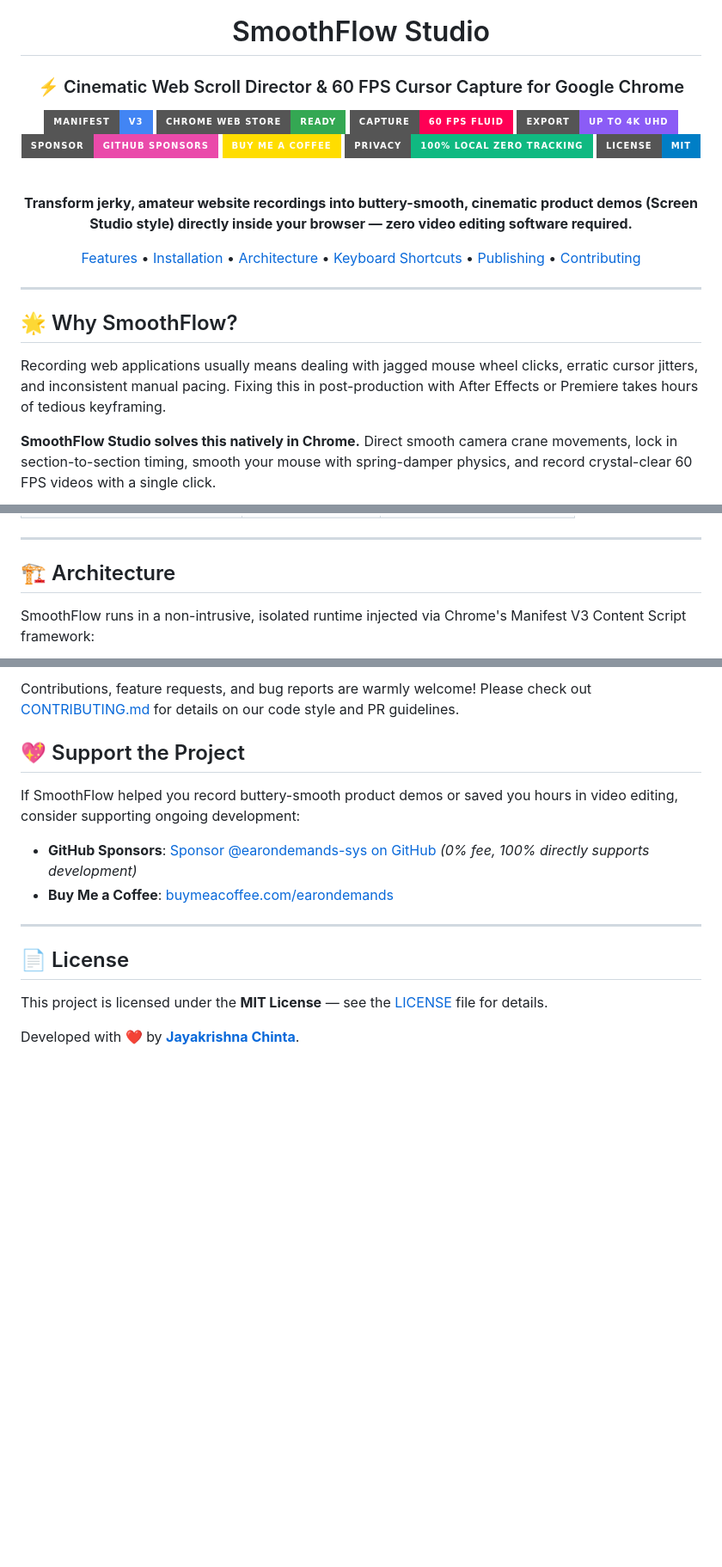
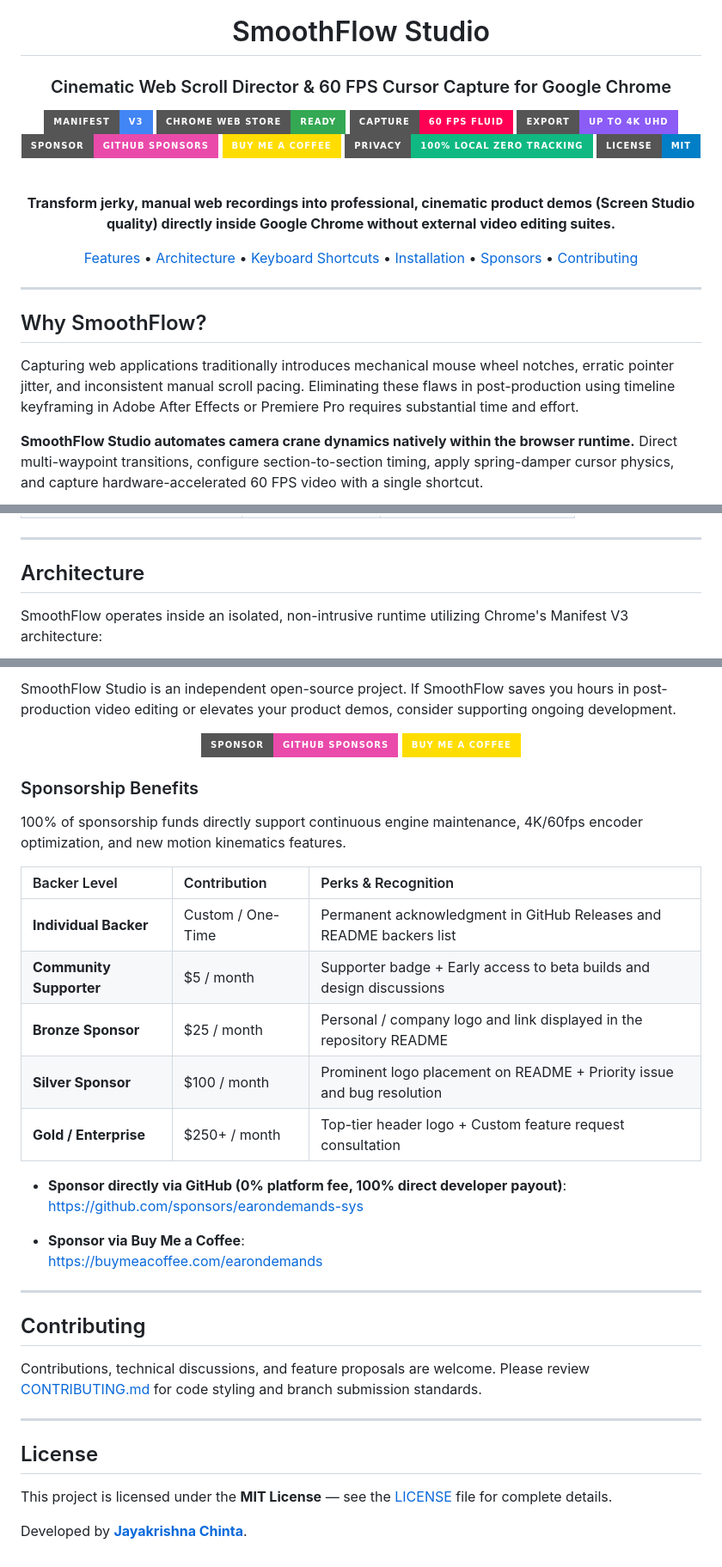
Before and after one commit to earondemands-sys/smoothflow, a Markdown page: README.md, 3 parts joined by grey strips. Shown at 86% size. GitHub-like rendering; badges without logos; blank space fills up the shorter version.

````diff
--- a/README.md
+++ b/README.md
@@ -3,6 +3,6 @@
 ![SmoothFlow Studio Banner](assets/banner.svg)
 
 # SmoothFlow Studio
-### ⚡ Cinematic Web Scroll Director & 60 FPS Cursor Capture for Google Chrome
+### Cinematic Web Scroll Director & 60 FPS Cursor Capture for Google Chrome
 
 [![Manifest V3](https://img.shields.io/badge/Manifest-V3-4285F4?style=for-the-badge&logo=googlechrome&logoColor=white)](manifest.json)
@@ -16,19 +16,19 @@
 
 <br/>
 
-**Transform jerky, amateur website recordings into buttery-smooth, cinematic product demos (Screen Studio style) directly inside your browser — zero video editing software required.**
+**Transform jerky, manual web recordings into professional, cinematic product demos (Screen Studio quality) directly inside Google Chrome without external video editing suites.**
 
-[Features](#-key-features) • [Installation](#-installation-guide) • [Architecture](#-architecture) • [Keyboard Shortcuts](#-keyboard-shortcuts) • [Publishing](#-chrome-web-store-publishing) • [Contributing](#-contributing)
+[Features](#key-features) • [Architecture](#architecture) • [Keyboard Shortcuts](#keyboard-shortcuts) • [Installation](#installation-guide) • [Sponsors](#sponsors--community-backing) • [Contributing](#contributing)
 
 </div>
 
 ---
 
-## 🌟 Why SmoothFlow?
+## Why SmoothFlow?
 
-Recording web applications usually means dealing with jagged mouse wheel clicks, erratic cursor jitters, and inconsistent manual pacing. Fixing this in post-production with After Effects or Premiere takes hours of tedious keyframing.
+Capturing web applications traditionally introduces mechanical mouse wheel notches, erratic pointer jitter, and inconsistent manual scroll pacing. Eliminating these flaws in post-production using timeline keyframing in Adobe After Effects or Premiere Pro requires substantial time and effort.
 
-**SmoothFlow Studio solves this natively in Chrome.** Direct smooth camera crane movements, lock in section-to-section timing, smooth your mouse with spring-damper physics, and record crystal-clear 60 FPS videos with a single click.
+**SmoothFlow Studio automates camera crane dynamics natively within the browser runtime.** Direct multi-waypoint transitions, configure section-to-section timing, apply spring-damper cursor physics, and capture hardware-accelerated 60 FPS video with a single shortcut.
 
 ```mermaid
 flowchart LR
@@ -113,9 +113,9 @@ Designed for high-speed workflow without interrupting your screen recordings:
 
 ---
 
-## 🏗️ Architecture
+## Architecture
 
-SmoothFlow runs in a non-intrusive, isolated runtime injected via Chrome's Manifest V3 Content Script framework:
+SmoothFlow operates inside an isolated, non-intrusive runtime utilizing Chrome's Manifest V3 architecture:
 
 ```mermaid
 graph TD
@@ -228,18 +227,42 @@ SmoothFlow is designed with privacy as a foundational principle:
 
-Contributions, feature requests, and bug reports are warmly welcome!
-Please check out [CONTRIBUTING.md](CONTRIBUTING.md) for details on our code style and PR guidelines.
+SmoothFlow Studio is an independent open-source project. If SmoothFlow saves you hours in post-production video editing or elevates your product demos, consider supporting ongoing development.
 
-## 💖 Support the Project
+<div align="center">
 
-If SmoothFlow helped you record buttery-smooth product demos or saved you hours in video editing, consider supporting ongoing development:
+[![Sponsor on GitHub](https://img.shields.io/badge/Sponsor-GitHub%20Sponsors-ea4aaa?style=for-the-badge&logo=githubsponsors&logoColor=white)](https://github.com/sponsors/earondemands-sys)
+[![Buy Me A Coffee](https://img.shields.io/badge/Buy_Me_A_Coffee-FFDD00?style=for-the-badge&logo=buy-me-a-coffee&logoColor=black)](https://buymeacoffee.com/earondemands)
 
-- **GitHub Sponsors**: [Sponsor @earondemands-sys on GitHub](https://github.com/sponsors/earondemands-sys) *(0% fee, 100% directly supports development)*
-- **Buy Me a Coffee**: [buymeacoffee.com/earondemands](https://buymeacoffee.com/earondemands)
+</div>
+
+### Sponsorship Benefits
+
+100% of sponsorship funds directly support continuous engine maintenance, 4K/60fps encoder optimization, and new motion kinematics features.
+
+| Backer Level | Contribution | Perks & Recognition |
+| :--- | :--- | :--- |
+| **Individual Backer** | Custom / One-Time | Permanent acknowledgment in GitHub Releases and README backers list |
+| **Community Supporter** | $5 / month | Supporter badge + Early access to beta builds and design discussions |
+| **Bronze Sponsor** | $25 / month | Personal / company logo and link displayed in the repository README |
+| **Silver Sponsor** | $100 / month | Prominent logo placement on README + Priority issue and bug resolution |
+| **Gold / Enterprise** | $250+ / month | Top-tier header logo + Custom feature request consultation |
+
+- **Sponsor directly via GitHub (0% platform fee, 100% direct developer payout)**:
+  [https://github.com/sponsors/earondemands-sys](https://github.com/sponsors/earondemands-sys)
+
+- **Sponsor via Buy Me a Coffee**:
+  [https://buymeacoffee.com/earondemands](https://buymeacoffee.com/earondemands)
 
 ---
 
-## 📄 License
+## Contributing
 
-This project is licensed under the **MIT License** — see the [LICENSE](LICENSE) file for details.
+Contributions, technical discussions, and feature proposals are welcome.
+Please review [CONTRIBUTING.md](CONTRIBUTING.md) for code styling and branch submission standards.
 
-Developed with ❤️ by **[Jayakrishna Chinta](https://github.com/earondemands-sys)**.
+---
+
+## License
+
+This project is licensed under the **MIT License** — see the [LICENSE](LICENSE) file for complete details.
+
+Developed by **[Jayakrishna Chinta](https://github.com/earondemands-sys)**.
````
Also changed, not shown: other parts of README.md (+93 -94 lines).
